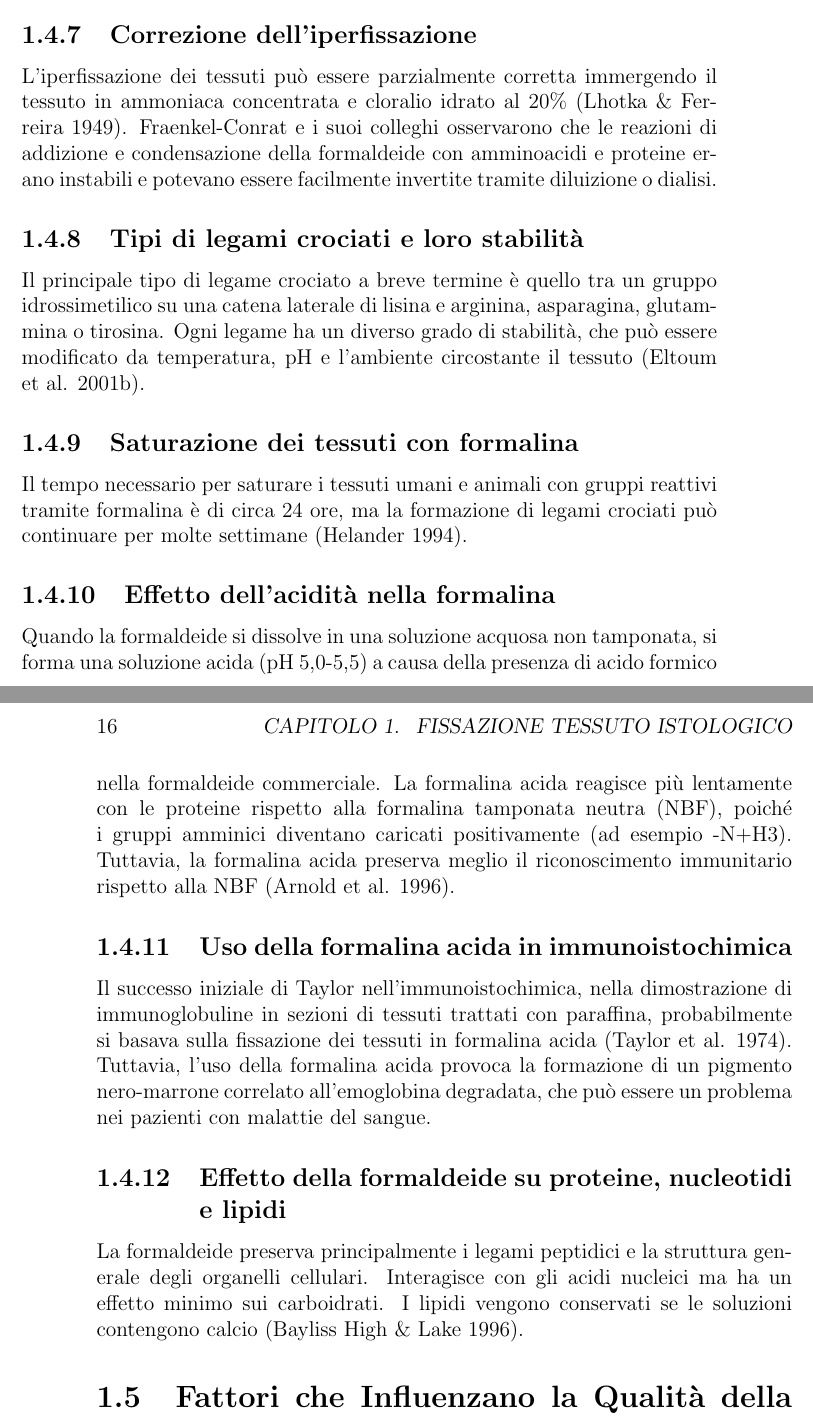
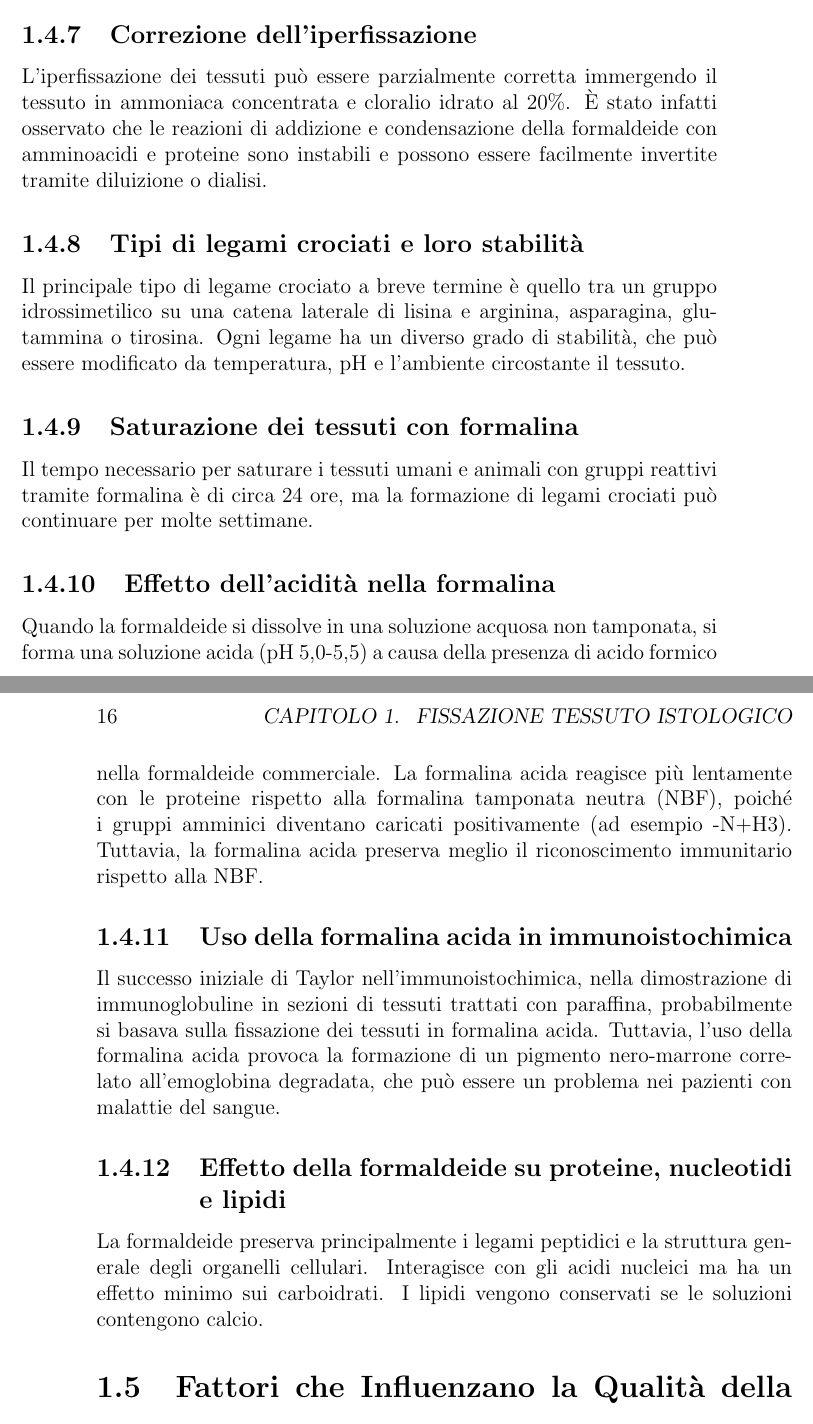
Before and after one commit to slrenne/Dispensa_TLB, a LaTeX book (dispensa/main.tex, which reads dispensa/chapters/chapter1.tex): two parts of pages 15 and 16 of 37, joined at a grey line, cut so that both start at the same text. Compiled offline with pdfLaTeX.

Commit message:
text updated

```diff
--- a/dispensa/chapters/chapter1.tex
+++ b/dispensa/chapters/chapter1.tex
@@ -115,22 +115,22 @@ Nel lungo periodo, i gruppi reattivi possono ossidarsi in forme più stabili (ad
 Si riteneva che i legami crociati fossero essenziali nella fissazione dei tessuti per scopi biologici, ma è probabile che la formazione di gruppi idrossimetilici denaturi effettivamente le macromolecole, rendendole insolubili. Poiché tali esperimenti non sono stati riprodotti, i meccanismi effettivi della fissazione con formaldeide rimangono incerti.
 
 \subsection{Correzione dell'iperfissazione}
-L'iperfissazione dei tessuti può essere parzialmente corretta immergendo il tessuto in ammoniaca concentrata e cloralio idrato al 20\% (Lhotka \& Ferreira 1949). Fraenkel-Conrat e i suoi colleghi osservarono che le reazioni di addizione e condensazione della formaldeide con amminoacidi e proteine erano instabili e potevano essere facilmente invertite tramite diluizione o dialisi.
+L'iperfissazione dei tessuti può essere parzialmente corretta immergendo il tessuto in ammoniaca concentrata e cloralio idrato al 20\%. È stato infatti osservato che le reazioni di addizione e condensazione della formaldeide con amminoacidi e proteine sono instabili e possono essere facilmente invertite tramite diluizione o dialisi.
 
 \subsection{Tipi di legami crociati e loro stabilità}
-Il principale tipo di legame crociato a breve termine è quello tra un gruppo idrossimetilico su una catena laterale di lisina e arginina, asparagina, glutammina o tirosina. Ogni legame ha un diverso grado di stabilità, che può essere modificato da temperatura, pH e l'ambiente circostante il tessuto (Eltoum et al. 2001b).
+Il principale tipo di legame crociato a breve termine è quello tra un gruppo idrossimetilico su una catena laterale di lisina e arginina, asparagina, glutammina o tirosina. Ogni legame ha un diverso grado di stabilità, che può essere modificato da temperatura, pH e l'ambiente circostante il tessuto.
 
 \subsection{Saturazione dei tessuti con formalina}
-Il tempo necessario per saturare i tessuti umani e animali con gruppi reattivi tramite formalina è di circa 24 ore, ma la formazione di legami crociati può continuare per molte settimane (Helander 1994).
+Il tempo necessario per saturare i tessuti umani e animali con gruppi reattivi tramite formalina è di circa 24 ore, ma la formazione di legami crociati può continuare per molte settimane.
 
 \subsection{Effetto dell'acidità nella formalina}
-Quando la formaldeide si dissolve in una soluzione acquosa non tamponata, si forma una soluzione acida (pH 5,0-5,5) a causa della presenza di acido formico nella formaldeide commerciale. La formalina acida reagisce più lentamente con le proteine rispetto alla formalina tamponata neutra (NBF), poiché i gruppi amminici diventano caricati positivamente (ad esempio -N+H3). Tuttavia, la formalina acida preserva meglio il riconoscimento immunitario rispetto alla NBF (Arnold et al. 1996).
+Quando la formaldeide si dissolve in una soluzione acquosa non tamponata, si forma una soluzione acida (pH 5,0-5,5) a causa della presenza di acido formico nella formaldeide commerciale. La formalina acida reagisce più lentamente con le proteine rispetto alla formalina tamponata neutra (NBF), poiché i gruppi amminici diventano caricati positivamente (ad esempio -N+H3). Tuttavia, la formalina acida preserva meglio il riconoscimento immunitario rispetto alla NBF.
 
 \subsection{Uso della formalina acida in immunoistochimica}
-Il successo iniziale di Taylor nell'immunoistochimica, nella dimostrazione di immunoglobuline in sezioni di tessuti trattati con paraffina, probabilmente si basava sulla fissazione dei tessuti in formalina acida (Taylor et al. 1974). Tuttavia, l'uso della formalina acida provoca la formazione di un pigmento nero-marrone correlato all'emoglobina degradata, che può essere un problema nei pazienti con malattie del sangue.
+Il successo iniziale di Taylor nell'immunoistochimica, nella dimostrazione di immunoglobuline in sezioni di tessuti trattati con paraffina, probabilmente si basava sulla fissazione dei tessuti in formalina acida. Tuttavia, l'uso della formalina acida provoca la formazione di un pigmento nero-marrone correlato all'emoglobina degradata, che può essere un problema nei pazienti con malattie del sangue.
 
 \subsection{Effetto della formaldeide su proteine, nucleotidi e lipidi}
-La formaldeide preserva principalmente i legami peptidici e la struttura generale degli organelli cellulari. Interagisce con gli acidi nucleici ma ha un effetto minimo sui carboidrati. I lipidi vengono conservati se le soluzioni contengono calcio (Bayliss High \& Lake 1996).
+La formaldeide preserva principalmente i legami peptidici e la struttura generale degli organelli cellulari. Interagisce con gli acidi nucleici ma ha un effetto minimo sui carboidrati. I lipidi vengono conservati se le soluzioni contengono calcio.
 
 
 \section{Fattori che Influenzano la Qualità della Fissazione}
```
Also changed, not shown: dispensa/main.pdf, dispensa/chapters/chapter1.tex (4 more changed lines), 3 other files.
